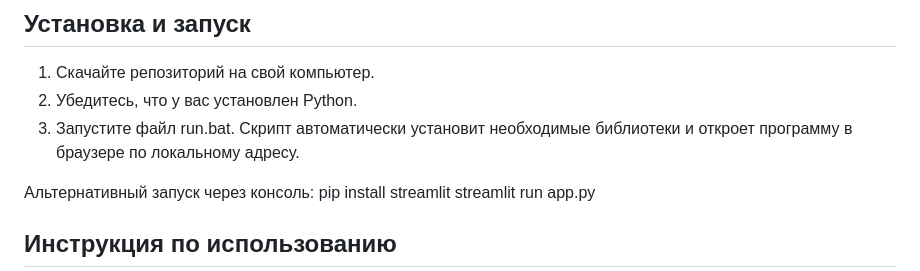
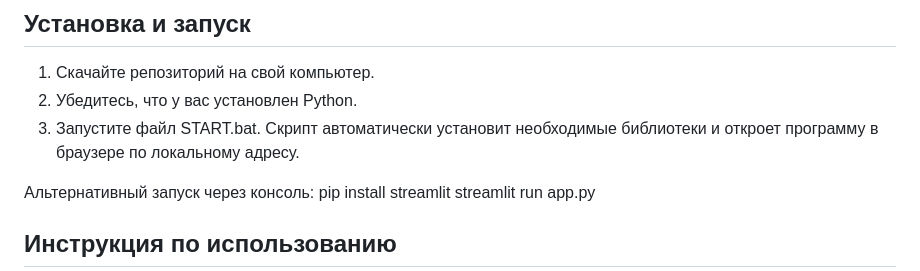
Before and after one commit to mag661641-code/Email-Constructor, a Markdown page: README.md, the part around the change. Drawn GitHub-style.

```diff
--- a/README.md
+++ b/README.md
@@ -32,7 +32,7 @@ Email Constructor — это веб-приложение на базе фрей
 
 1. Скачайте репозиторий на свой компьютер.
 2. Убедитесь, что у вас установлен Python.
-3. Запустите файл run.bat. Скрипт автоматически установит необходимые библиотеки и откроет программу в браузере по локальному адресу.
+3. Запустите файл START.bat. Скрипт автоматически установит необходимые библиотеки и откроет программу в браузере по локальному адресу.
 
 Альтернативный запуск через консоль:
 pip install streamlit
```
